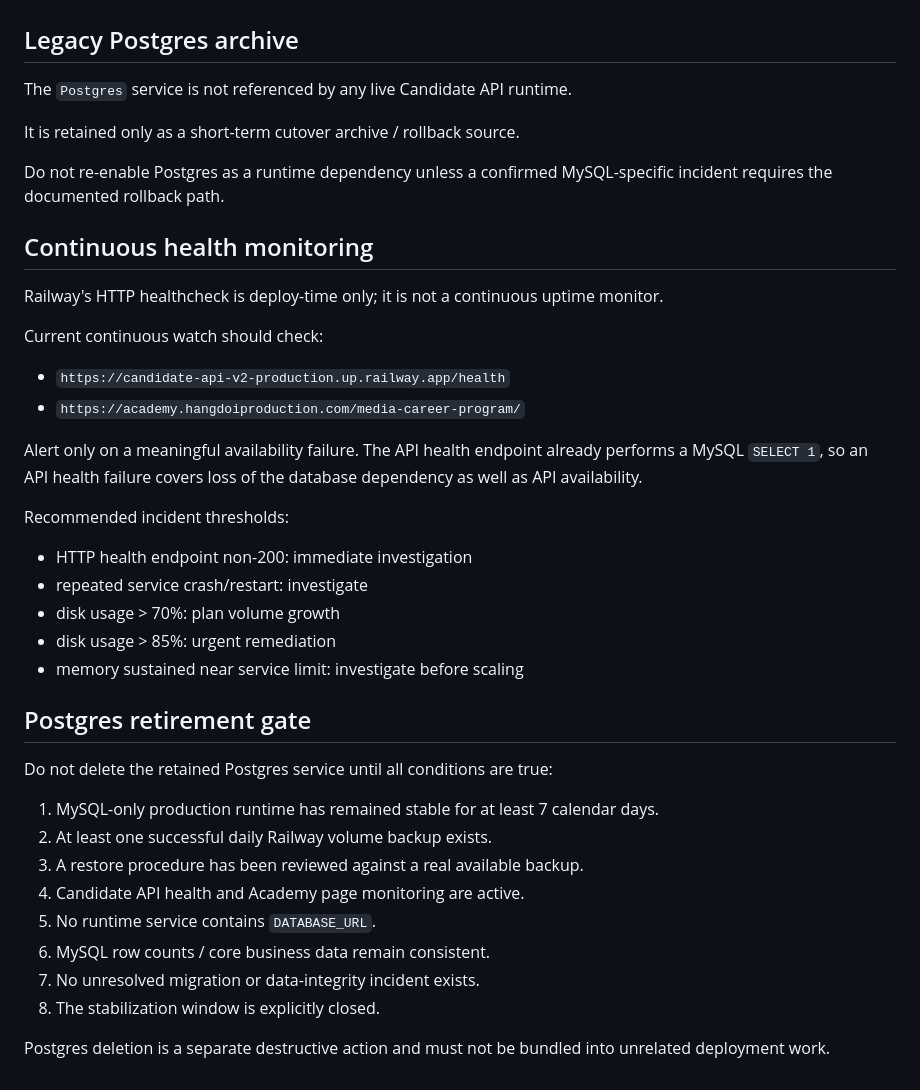
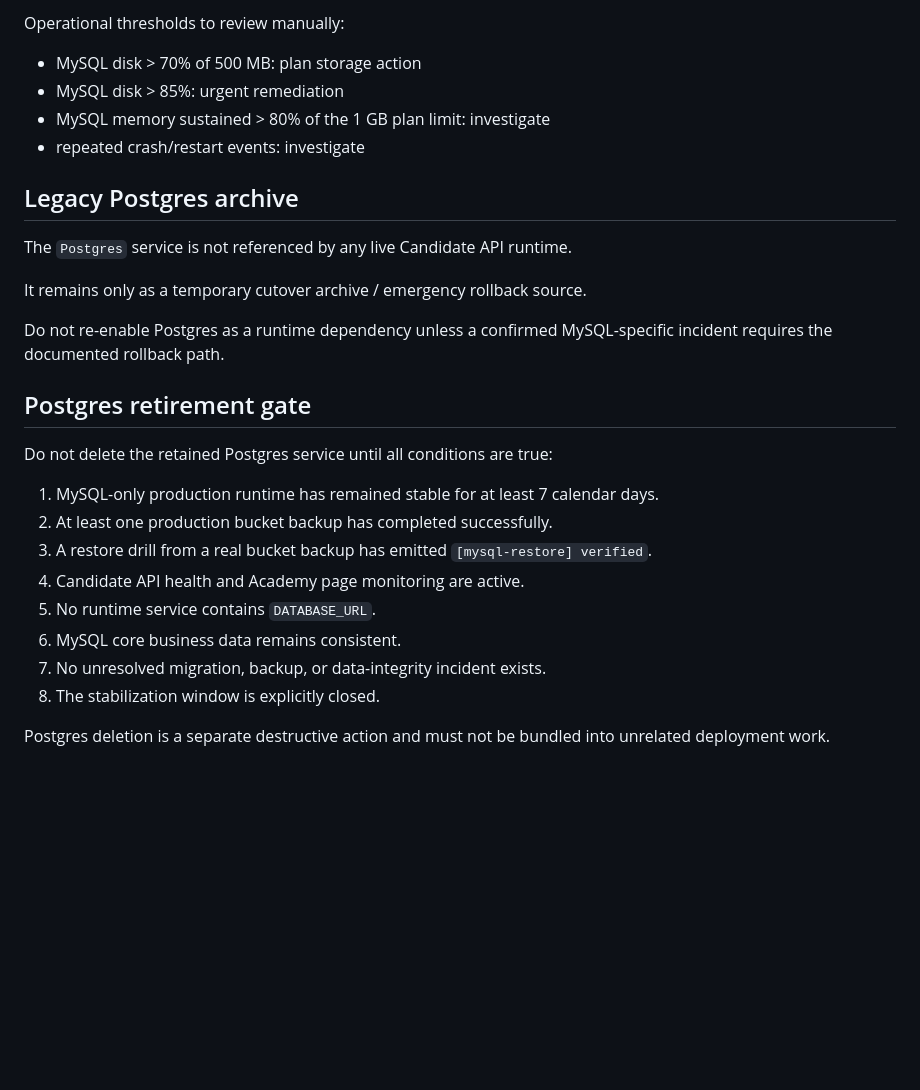
Before and after one commit to hangdoivn/hangdoi_academy, a Markdown page: docs/academy-mysql-backup-recovery.md, the part around one of its changes. Drawn GitHub-style; blank space fills up the shorter version.

```diff
--- a/docs/academy-mysql-backup-recovery.md
+++ b/docs/academy-mysql-backup-recovery.md
@@ -82,42 +158,29 @@ If the restored snapshot is not correct:
+Operational thresholds to review manually:
+
+- MySQL disk > 70% of 500 MB: plan storage action
+- MySQL disk > 85%: urgent remediation
+- MySQL memory sustained > 80% of the 1 GB plan limit: investigate
+- repeated crash/restart events: investigate
 
 ## Legacy Postgres archive
 
 The `Postgres` service is not referenced by any live Candidate API runtime.
 
-It is retained only as a short-term cutover archive / rollback source.
+It remains only as a temporary cutover archive / emergency rollback source.
 
 Do not re-enable Postgres as a runtime dependency unless a confirmed MySQL-specific incident requires the documented rollback path.
-
-## Continuous health monitoring
-
-Railway's HTTP healthcheck is deploy-time only; it is not a continuous uptime monitor.
-
-Current continuous watch should check:
-
-- `https://candidate-api-v2-production.up.railway.app/health`
-- `https://academy.hangdoiproduction.com/media-career-program/`
-
-Alert only on a meaningful availability failure. The API health endpoint already performs a MySQL `SELECT 1`, so an API health failure covers loss of the database dependency as well as API availability.
-
-Recommended incident thresholds:
-
-- HTTP health endpoint non-200: immediate investigation
-- repeated service crash/restart: investigate
-- disk usage > 70%: plan volume growth
-- disk usage > 85%: urgent remediation
-- memory sustained near service limit: investigate before scaling
 
 ## Postgres retirement gate
 
 Do not delete the retained Postgres service until all conditions are true:
 
 1. MySQL-only production runtime has remained stable for at least 7 calendar days.
-2. At least one successful daily Railway volume backup exists.
-3. A restore procedure has been reviewed against a real available backup.
+2. At least one production bucket backup has completed successfully.
+3. A restore drill from a real bucket backup has emitted `[mysql-restore] verified`.
 4. Candidate API health and Academy page monitoring are active.
 5. No runtime service contains `DATABASE_URL`.
-6. MySQL row counts / core business data remain consistent.
-7. No unresolved migration or data-integrity incident exists.
+6. MySQL core business data remains consistent.
+7. No unresolved migration, backup, or data-integrity incident exists.
 8. The stabilization window is explicitly closed.
 
 Postgres deletion is a separate destructive action and must not be bundled into unrelated deployment work.
```
Also changed, not shown: other parts of docs/academy-mysql-backup-recovery.md (+124 -48 lines).
